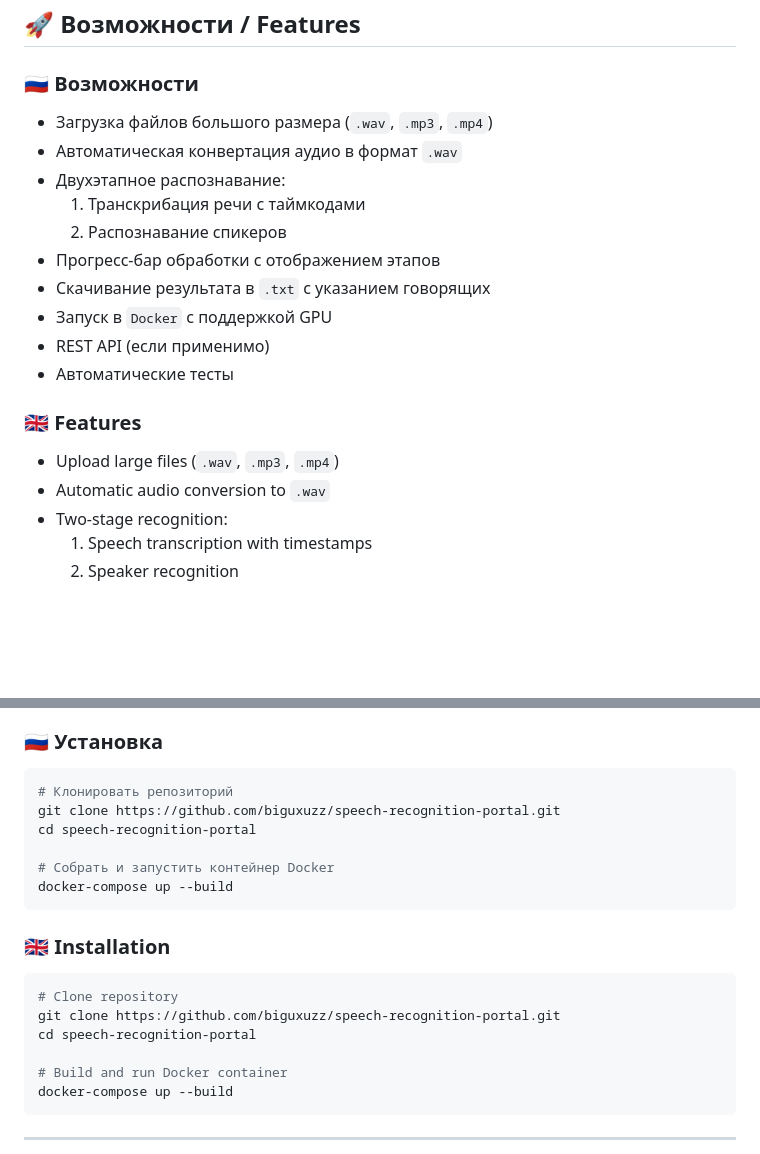
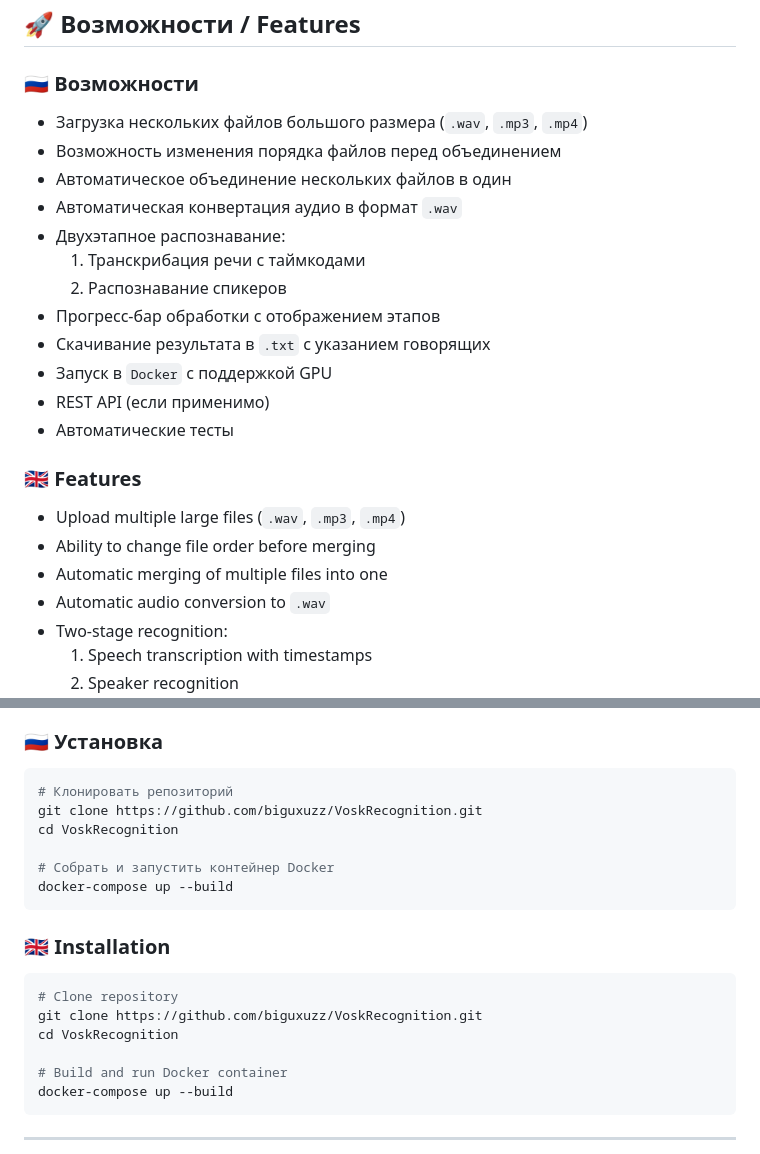
Before and after one commit to biguxuzz/VoskRecognition, a Markdown page: README.md, 2 parts joined by grey strips. Rendered like a GitHub page; blank space fills up the shorter version.

Commit message:
Обновление требований к загрузке и обработке файлов: поддержка множественной загрузки и автоматического объединения

````diff
--- a/README.md
+++ b/README.md
@@ -13,7 +13,9 @@
 ## 🚀 Возможности / Features
 
 ### 🇷🇺 Возможности
-- Загрузка файлов большого размера (`.wav`, `.mp3`, `.mp4`)
+- Загрузка нескольких файлов большого размера (`.wav`, `.mp3`, `.mp4`)
+- Возможность изменения порядка файлов перед объединением
+- Автоматическое объединение нескольких файлов в один
 - Автоматическая конвертация аудио в формат `.wav`
 - Двухэтапное распознавание:
   1. Транскрибация речи с таймкодами
@@ -25,7 +27,9 @@
 - Автоматические тесты
 
 ### 🇬🇧 Features
-- Upload large files (`.wav`, `.mp3`, `.mp4`)
+- Upload multiple large files (`.wav`, `.mp3`, `.mp4`)
+- Ability to change file order before merging
+- Automatic merging of multiple files into one
 - Automatic audio conversion to `.wav`
 - Two-stage recognition:
   1. Speech transcription with timestamps
@@ -43,8 +47,8 @@
 ### 🇷🇺 Установка
 ```bash
 # Клонировать репозиторий
-git clone https://github.com/biguxuzz/speech-recognition-portal.git
-cd speech-recognition-portal
+git clone https://github.com/biguxuzz/VoskRecognition.git
+cd VoskRecognition
 
 # Собрать и запустить контейнер Docker
 docker-compose up --build
@@ -53,8 +57,8 @@ docker-compose up --build
 ### 🇬🇧 Installation
 ```bash
 # Clone repository
-git clone https://github.com/biguxuzz/speech-recognition-portal.git
-cd speech-recognition-portal
+git clone https://github.com/biguxuzz/VoskRecognition.git
+cd VoskRecognition
 
 # Build and run Docker container
 docker-compose up --build
````
Also changed, not shown: TASK.md (+3 -1 lines).
